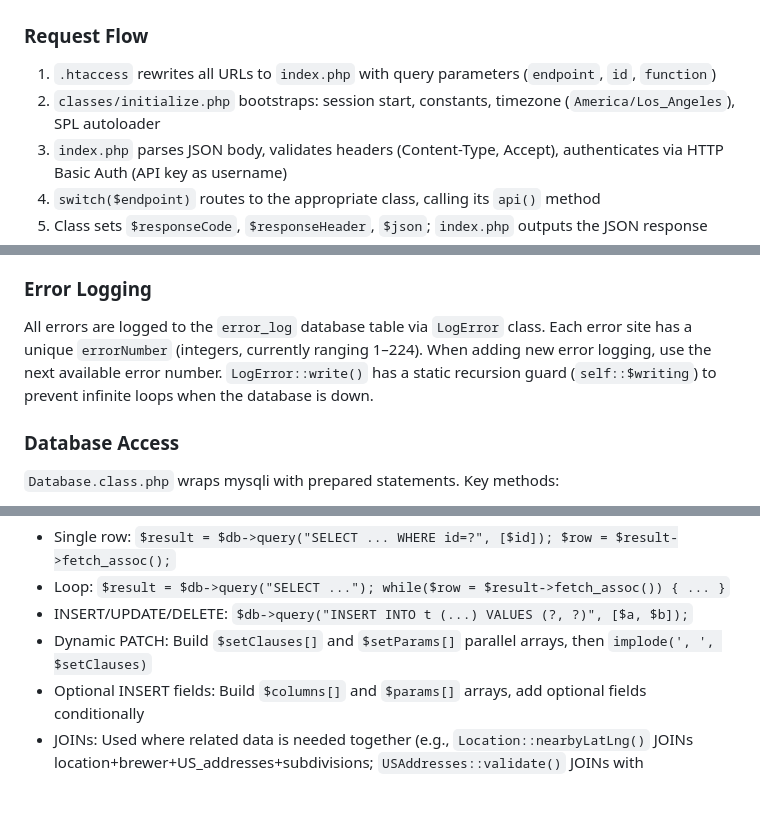
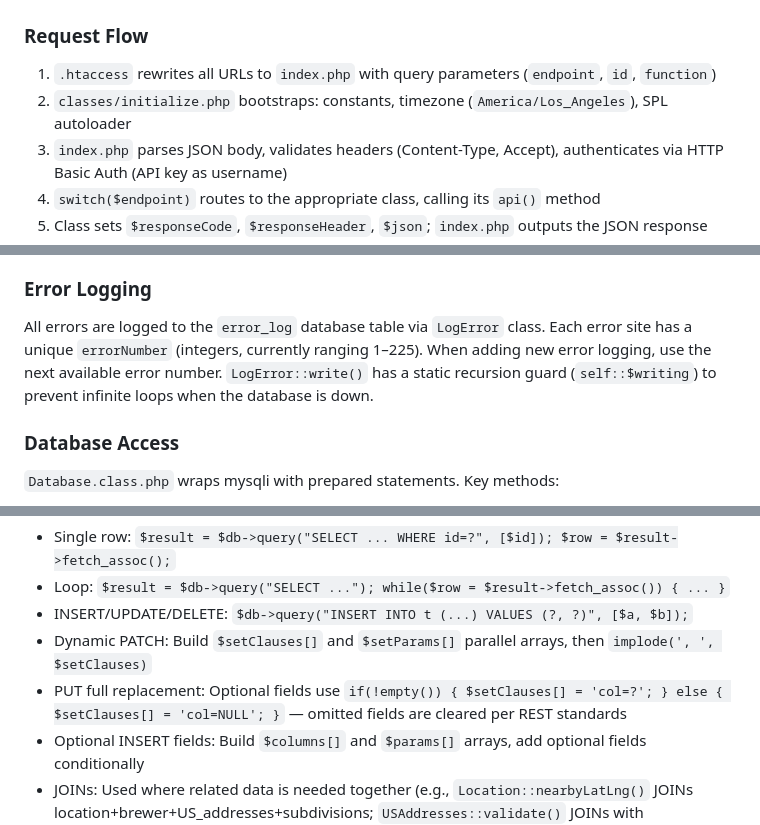
Before and after one commit to michaelkirkpatrick/catalog-beer-api, a Markdown page: CLAUDE.md, 3 parts joined by grey strips. GitHub-like rendering; blank space fills up the shorter version.

```diff
--- a/CLAUDE.md
+++ b/CLAUDE.md
@@ -25,7 +25,7 @@ Environment is detected by subdomain in `classes/initialize.php`:
 
 ### Request Flow
 1. `.htaccess` rewrites all URLs to `index.php` with query parameters (`endpoint`, `id`, `function`)
-2. `classes/initialize.php` bootstraps: session start, constants, timezone (`America/Los_Angeles`), SPL autoloader
+2. `classes/initialize.php` bootstraps: constants, timezone (`America/Los_Angeles`), SPL autoloader
 3. `index.php` parses JSON body, validates headers (Content-Type, Accept), authenticates via HTTP Basic Auth (API key as username)
 4. `switch($endpoint)` routes to the appropriate class, calling its `api()` method
 5. Class sets `$responseCode`, `$responseHeader`, `$json`; `index.php` outputs the JSON response
@@ -68,7 +68,7 @@ Staff status determined by: user email domain matching brewer's `domainName`, or
 Uses base64-encoded cursor pagination. Default count is 500 per page. Cursor is base64 of the offset number. Count queries are cached in `$this->totalCount` to avoid duplicate `COUNT` calls between validation and `nextCursor()`. `Location::nearbyLatLng()` uses a `LIMIT count+1` approach instead of a separate count query — if the extra row is returned, there are more results.
 
 ### Error Logging
-All errors are logged to the `error_log` database table via `LogError` class. Each error site has a unique `errorNumber` (integers, currently ranging 1–224). When adding new error logging, use the next available error number. `LogError::write()` has a static recursion guard (`self::$writing`) to prevent infinite loops when the database is down.
+All errors are logged to the `error_log` database table via `LogError` class. Each error site has a unique `errorNumber` (integers, currently ranging 1–225). When adding new error logging, use the next available error number. `LogError::write()` has a static recursion guard (`self::$writing`) to prevent infinite loops when the database is down.
 
 ### Database Access
 `Database.class.php` wraps mysqli with prepared statements. Key methods:
@@ -84,6 +84,7 @@ All queries use parameterized `?` placeholders. Database credentials are loaded
 - Loop: `$result = $db->query("SELECT ..."); while($row = $result->fetch_assoc()) { ... }`
 - INSERT/UPDATE/DELETE: `$db->query("INSERT INTO t (...) VALUES (?, ?)", [$a, $b]);`
 - Dynamic PATCH: Build `$setClauses[]` and `$setParams[]` parallel arrays, then `implode(', ', $setClauses)`
+- PUT full replacement: Optional fields use `if(!empty()) { $setClauses[] = 'col=?'; } else { $setClauses[] = 'col=NULL'; }` — omitted fields are cleared per REST standards
 - Optional INSERT fields: Build `$columns[]` and `$params[]` arrays, add optional fields conditionally
 - JOINs: Used where related data is needed together (e.g., `Location::nearbyLatLng()` JOINs location+brewer+US_addresses+subdivisions; `USAddresses::validate()` JOINs with subdivisions)
 
```
Also changed, not shown: other parts of CLAUDE.md (+1 -0 lines).
